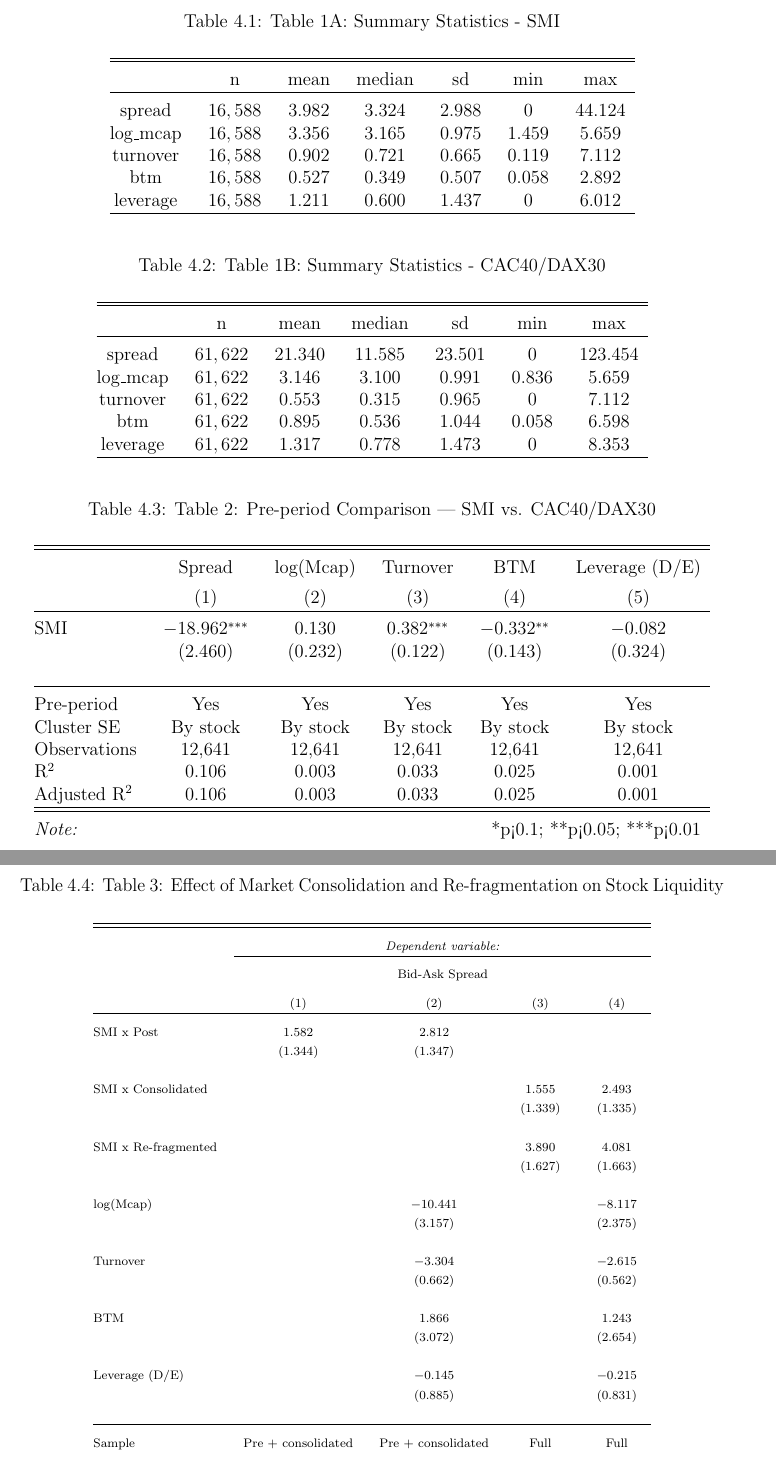
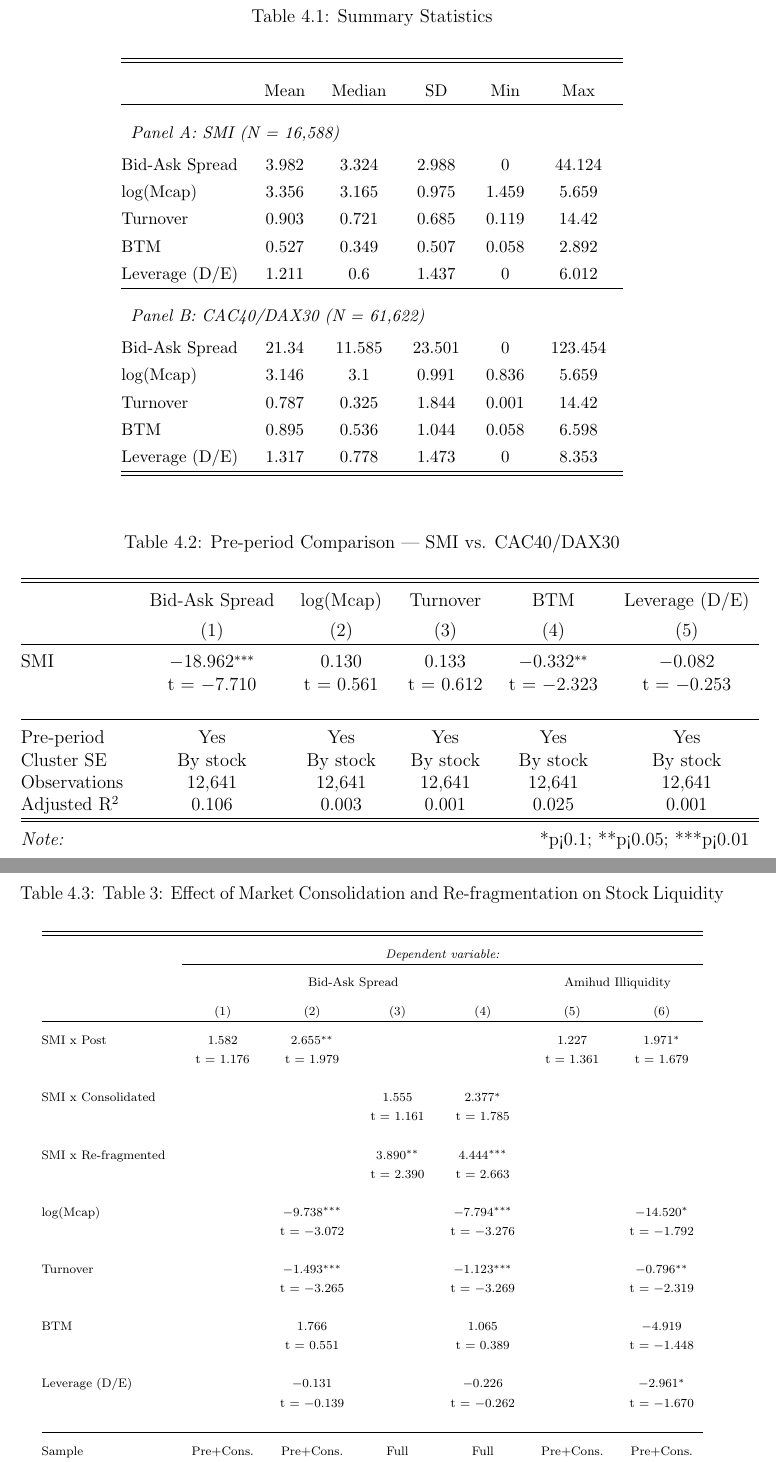
Before and after one commit to PeterTveita/FIE401, a LaTeX problem sheet (Exam/Latex/Main.tex, which reads Exam/Latex/Inputs/Table1.tex, Exam/Latex/Inputs/Table1A.tex, Exam/Latex/Inputs/Table1B.tex): two parts of pages 6 and 7 of 8, joined at a grey line, cut so that both start at the same text. Compiled offline with pdfLaTeX.

Commit message:
Finished R part

```diff
--- /dev/null
+++ b/Exam/Latex/Inputs/Table1.tex
@@ -0,0 +1,26 @@
+\begin{table}[H] \centering
+  \caption{Summary Statistics}
+  \label{tab:summary}
+\small
+\begin{tabular}{@{\extracolsep{5pt}}lcccccc}
+\\[-1.8ex]\hline
+\hline \\[-1.8ex]
+ & Mean & Median & SD & Min & Max \\
+\hline \\[-1.8ex]
+\multicolumn{6}{l}{\textit{Panel A: SMI (N = 16,588)}} \\[3pt]
+Bid-Ask Spread & 3.982 & 3.324 & 2.988 & 0 & 44.124 \\
+log(Mcap) & 3.356 & 3.165 & 0.975 & 1.459 & 5.659 \\
+Turnover & 0.903 & 0.721 & 0.685 & 0.119 & 14.42 \\
+BTM & 0.527 & 0.349 & 0.507 & 0.058 & 2.892 \\
+Leverage (D/E) & 1.211 & 0.6 & 1.437 & 0 & 6.012 \\
+\hline \\[-1.8ex]
+\multicolumn{6}{l}{\textit{Panel B: CAC40/DAX30 (N = 61,622)}} \\[3pt]
+Bid-Ask Spread & 21.34 & 11.585 & 23.501 & 0 & 123.454 \\
+log(Mcap) & 3.146 & 3.1 & 0.991 & 0.836 & 5.659 \\
+Turnover & 0.787 & 0.325 & 1.844 & 0.001 & 14.42 \\
+BTM & 0.895 & 0.536 & 1.044 & 0.058 & 6.598 \\
+Leverage (D/E) & 1.317 & 0.778 & 1.473 & 0 & 8.353 \\
+\hline
+\hline \\[-1.8ex]
+\end{tabular}
+\end{table}
--- a/Exam/Latex/Inputs/Table1A.tex
+++ /dev/null
@@ -1,19 +0,0 @@
-
-% Table created by stargazer v.5.2.3 by Marek Hlavac, Social Policy Institute. E-mail: marek.hlavac at gmail.com
-% Date and time: Mon, May 11, 2026 - 23:20:53
-\begin{table}[!htbp] \centering
-  \caption{Table 1A: Summary Statistics - SMI}
-  \label{tab:summary-smi}
-\begin{tabular}{@{\extracolsep{5pt}} ccccccc}
-\\[-1.8ex]\hline
-\hline \\[-1.8ex]
- & n & mean & median & sd & min & max \\
-\hline \\[-1.8ex]
-spread & $16,588$ & $3.982$ & $3.324$ & $2.988$ & $0$ & $44.124$ \\
-log\_mcap & $16,588$ & $3.356$ & $3.165$ & $0.975$ & $1.459$ & $5.659$ \\
-turnover & $16,588$ & $0.902$ & $0.721$ & $0.665$ & $0.119$ & $7.112$ \\
-btm & $16,588$ & $0.527$ & $0.349$ & $0.507$ & $0.058$ & $2.892$ \\
-leverage & $16,588$ & $1.211$ & $0.600$ & $1.437$ & $0$ & $6.012$ \\
-\hline \\[-1.8ex]
-\end{tabular}
-\end{table}
--- a/Exam/Latex/Inputs/Table1B.tex
+++ /dev/null
@@ -1,19 +0,0 @@
-
-% Table created by stargazer v.5.2.3 by Marek Hlavac, Social Policy Institute. E-mail: marek.hlavac at gmail.com
-% Date and time: Mon, May 11, 2026 - 23:20:53
-\begin{table}[!htbp] \centering
-  \caption{Table 1B: Summary Statistics - CAC40/DAX30}
-  \label{tab:summary-control}
-\begin{tabular}{@{\extracolsep{5pt}} ccccccc}
-\\[-1.8ex]\hline
-\hline \\[-1.8ex]
- & n & mean & median & sd & min & max \\
-\hline \\[-1.8ex]
-spread & $61,622$ & $21.340$ & $11.585$ & $23.501$ & $0$ & $123.454$ \\
-log\_mcap & $61,622$ & $3.146$ & $3.100$ & $0.991$ & $0.836$ & $5.659$ \\
-turnover & $61,622$ & $0.553$ & $0.315$ & $0.965$ & $0$ & $7.112$ \\
-btm & $61,622$ & $0.895$ & $0.536$ & $1.044$ & $0.058$ & $6.598$ \\
-leverage & $61,622$ & $1.317$ & $0.778$ & $1.473$ & $0$ & $8.353$ \\
-\hline \\[-1.8ex]
-\end{tabular}
-\end{table}
--- a/Exam/Latex/Inputs/Table2.tex
+++ b/Exam/Latex/Inputs/Table2.tex
@@ -1,24 +1,23 @@
 
 % Table created by stargazer v.5.2.3 by Marek Hlavac, Social Policy Institute. E-mail: marek.hlavac at gmail.com
-% Date and time: Mon, May 11, 2026 - 23:20:53
+% Date and time: Tue, May 12, 2026 - 12:53:31
 \begin{table}[!htbp] \centering
-  \caption{Table 2: Pre-period Comparison --- SMI vs. CAC40/DAX30}
+  \caption{Pre-period Comparison --- SMI vs. CAC40/DAX30}
   \label{tab:pre-period}
 \begin{tabular}{@{\extracolsep{5pt}}lccccc}
 \\[-1.8ex]\hline
 \hline \\[-1.8ex]
- & Spread & log(Mcap) & Turnover & BTM & Leverage (D/E) \\
+ & Bid-Ask Spread & log(Mcap) & Turnover & BTM & Leverage (D/E) \\
 \\[-1.8ex] & (1) & (2) & (3) & (4) & (5)\\
 \hline \\[-1.8ex]
- SMI & $-$18.962$^{***}$ & 0.130 & 0.382$^{***}$ & $-$0.332$^{**}$ & $-$0.082 \\
-  & (2.460) & (0.232) & (0.122) & (0.143) & (0.324) \\
+ SMI & $-$18.962$^{***}$ & 0.130 & 0.133 & $-$0.332$^{**}$ & $-$0.082 \\
+  & t = $-$7.710 & t = 0.561 & t = 0.612 & t = $-$2.323 & t = $-$0.253 \\
   & & & & & \\
 \hline \\[-1.8ex]
 Pre-period & Yes & Yes & Yes & Yes & Yes \\
 Cluster SE & By stock & By stock & By stock & By stock & By stock \\
 Observations & 12,641 & 12,641 & 12,641 & 12,641 & 12,641 \\
-R$^{2}$ & 0.106 & 0.003 & 0.033 & 0.025 & 0.001 \\
-Adjusted R$^{2}$ & 0.106 & 0.003 & 0.033 & 0.025 & 0.001 \\
+Adjusted R$^{2}$ & 0.106 & 0.003 & 0.001 & 0.025 & 0.001 \\
 \hline
 \hline \\[-1.8ex]
 \textit{Note:}  & \multicolumn{5}{r}{*p<0.1; **p<0.05; ***p<0.01} \\
--- a/Exam/Latex/Inputs/Table3.tex
+++ b/Exam/Latex/Inputs/Table3.tex
@@ -1,39 +1,39 @@
 
 % Table created by stargazer v.5.2.3 by Marek Hlavac, Social Policy Institute. E-mail: marek.hlavac at gmail.com
-% Date and time: Mon, May 11, 2026 - 23:23:58
+% Date and time: Tue, May 12, 2026 - 12:56:41
 \begin{table}[H] \centering
   \caption{Table 3: Effect of Market Consolidation and Re-fragmentation on Stock Liquidity}
   \label{tab:did}
 \scriptsize
-\begin{tabular}{@{\extracolsep{5pt}}lcccc}
+\begin{tabular}{@{\extracolsep{5pt}}lcccccc}
 \\[-1.8ex]\hline
 \hline \\[-1.8ex]
- & \multicolumn{4}{c}{\textit{Dependent variable:}} \\
-\cline{2-5}
-\\[-1.8ex] & \multicolumn{4}{c}{Bid-Ask Spread} \\
-\\[-1.8ex] & (1) & (2) & (3) & (4)\\
+ & \multicolumn{6}{c}{\textit{Dependent variable:}} \\
+\cline{2-7}
+\\[-1.8ex] & \multicolumn{4}{c}{Bid-Ask Spread} & \multicolumn{2}{c}{Amihud Illiquidity} \\
+\\[-1.8ex] & (1) & (2) & (3) & (4) & (5) & (6)\\
 \hline \\[-1.8ex]
- SMI x Post & 1.582 & 2.812 &  &  \\
-  & (1.344) & (1.347) &  &  \\
-  & & & & \\
- SMI x Consolidated &  &  & 1.555 & 2.493 \\
-  &  &  & (1.339) & (1.335) \\
-  & & & & \\
- SMI x Re-fragmented &  &  & 3.890 & 4.081 \\
-  &  &  & (1.627) & (1.663) \\
-  & & & & \\
- log(Mcap) &  & $-$10.441 &  & $-$8.117 \\
-  &  & (3.157) &  & (2.375) \\
-  & & & & \\
- Turnover &  & $-$3.304 &  & $-$2.615 \\
-  &  & (0.662) &  & (0.562) \\
-  & & & & \\
- BTM &  & 1.866 &  & 1.243 \\
-  &  & (3.072) &  & (2.654) \\
-  & & & & \\
- Leverage (D/E) &  & $-$0.145 &  & $-$0.215 \\
-  &  & (0.885) &  & (0.831) \\
-  & & & & \\
+ SMI x Post & 1.582 & 2.655$^{**}$ &  &  & 1.227 & 1.971$^{*}$ \\
+  & t = 1.176 & t = 1.979 &  &  & t = 1.361 & t = 1.679 \\
+  & & & & & & \\
+ SMI x Consolidated &  &  & 1.555 & 2.377$^{*}$ &  &  \\
+  &  &  & t = 1.161 & t = 1.785 &  &  \\
+  & & & & & & \\
+ SMI x Re-fragmented &  &  & 3.890$^{**}$ & 4.444$^{***}$ &  &  \\
+  &  &  & t = 2.390 & t = 2.663 &  &  \\
+  & & & & & & \\
+ log(Mcap) &  & $-$9.738$^{***}$ &  & $-$7.794$^{***}$ &  & $-$14.520$^{*}$ \\
+  &  & t = $-$3.072 &  & t = $-$3.276 &  & t = $-$1.792 \\
+  & & & & & & \\
+ Turnover &  & $-$1.493$^{***}$ &  & $-$1.123$^{***}$ &  & $-$0.796$^{**}$ \\
+  &  & t = $-$3.265 &  & t = $-$3.269 &  & t = $-$2.319 \\
+  & & & & & & \\
+ BTM &  & 1.766 &  & 1.065 &  & $-$4.919 \\
+  &  & t = 0.551 &  & t = 0.389 &  & t = $-$1.448 \\
+  & & & & & & \\
+ Leverage (D/E) &  & $-$0.131 &  & $-$0.226 &  & $-$2.961$^{*}$ \\
+  &  & t = $-$0.139 &  & t = $-$0.262 &  & t = $-$1.670 \\
+  & & & & & & \\
 \hline \\[-1.8ex]
-Sample & Pre + consolidated & Pre + consolidated & Full & Full \\
-Controls & No & Yes & No & Yes \\
+Sample & Pre+Cons. & Pre+Cons. & Full & Full & Pre+Cons. & Pre+Cons. \\
+Controls & No & Yes & No & Yes & No & Yes \\
```
Also changed, not shown: Exam/Latex/Sections/4 Analysis.tex (+1 -2 lines), Exam/Latex/Inputs/Figure1.pdf (added), Exam/Latex/Inputs/Pictures/Figure1.pdf (added), Exam/Latex/Main.pdf, Exam/Latex/Inputs/Table3.tex (12 more changed lines), 1 other file.
